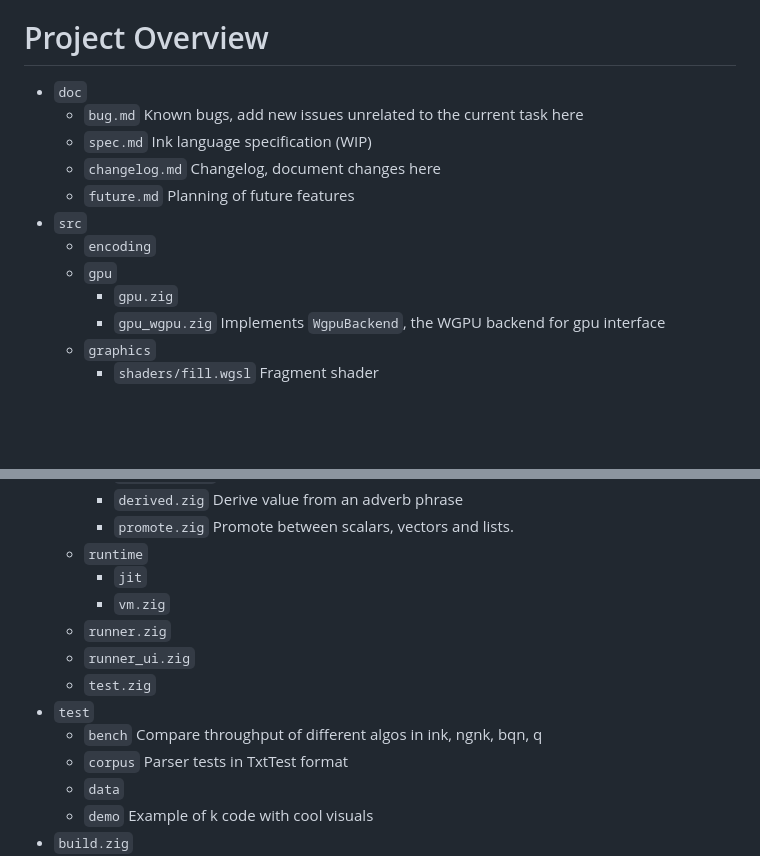
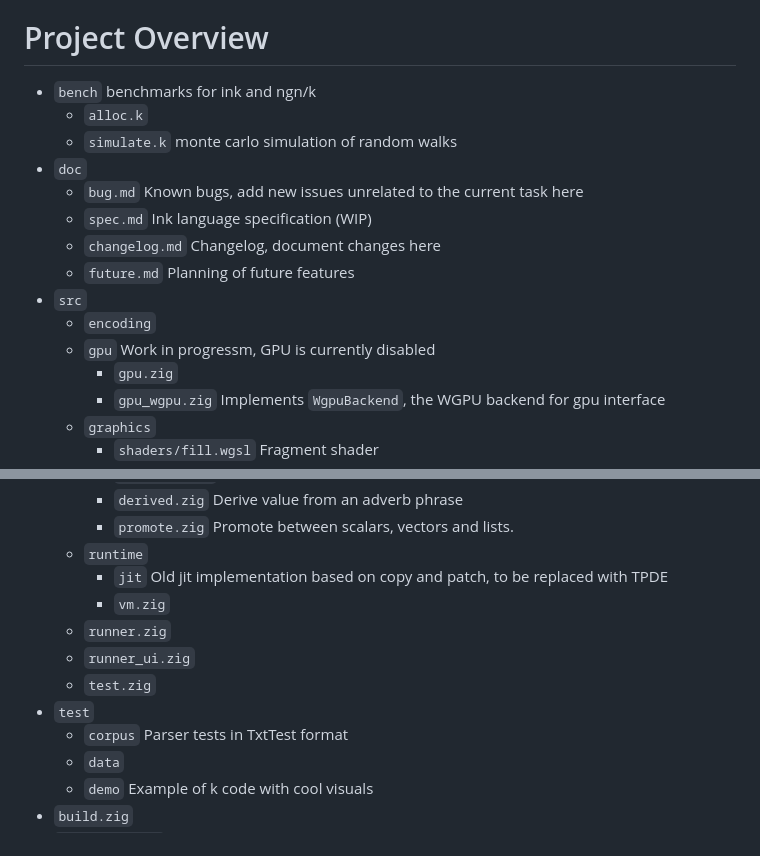
Before and after one commit to wrnrlr/ink-newjit, a Markdown page: AGENT.md, 2 parts joined by grey strips. Drawn GitHub-style; blank space fills up the shorter version.

Commit message:
Update agent

```diff
--- a/AGENT.md
+++ b/AGENT.md
@@ -77,6 +77,9 @@ The language parser, compiler and runtime are all written in Zig 0.16.
 
 
 # Project Overview
+- `bench` benchmarks for ink and ngn/k
+  - `alloc.k`
+  - `simulate.k` monte carlo simulation of random walks
 - `doc`
   - `bug.md` Known bugs, add new issues unrelated to the current task here
   - `spec.md` Ink language specification (WIP)
@@ -84,7 +87,7 @@ The language parser, compiler and runtime are all written in Zig 0.16.
   - `future.md` Planning of future features
 - `src`
   - `encoding`
-  - `gpu`
+  - `gpu` Work in progressm, GPU is currently disabled
     - `gpu.zig`
     - `gpu_wgpu.zig` Implements `WgpuBackend`, the WGPU backend for gpu interface
   - `graphics`
@@ -118,13 +121,12 @@ The language parser, compiler and runtime are all written in Zig 0.16.
     - `derived.zig` Derive value from an adverb phrase
     - `promote.zig` Promote between scalars, vectors and lists.
   - `runtime`
-    - `jit`
+    - `jit` Old jit implementation based on copy and patch, to be replaced with TPDE
     - `vm.zig`
   - `runner.zig`
   - `runner_ui.zig`
   - `test.zig`
 - `test`
-  - `bench` Compare throughput of different algos in ink, ngnk, bqn, q
   - `corpus` Parser tests in TxtTest format
   - `data`
   - `demo` Example of k code with cool visuals
```
